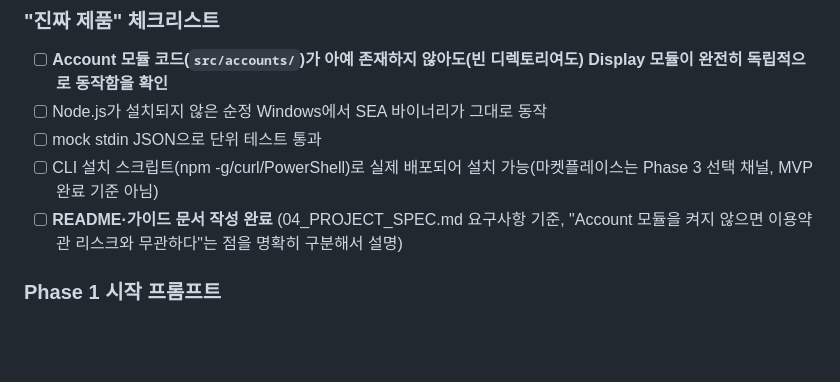
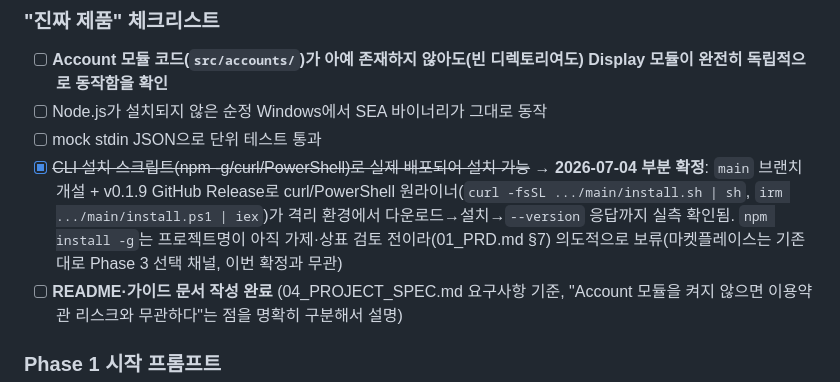
Before and after one commit to sodam-ai/ClaudeTower, a Markdown page: .PRD/03_PHASES.md, the part around the change. Rendered like a GitHub page; blank space fills up the shorter version.

```diff
--- a/.PRD/03_PHASES.md
+++ b/.PRD/03_PHASES.md
@@ -28,7 +28,7 @@
 - [ ] **Account 모듈 코드(`src/accounts/`)가 아예 존재하지 않아도(빈 디렉토리여도) Display 모듈이 완전히 독립적으로 동작함을 확인**
 - [ ] Node.js가 설치되지 않은 순정 Windows에서 SEA 바이너리가 그대로 동작
 - [ ] mock stdin JSON으로 단위 테스트 통과
-- [ ] CLI 설치 스크립트(npm -g/curl/PowerShell)로 실제 배포되어 설치 가능(마켓플레이스는 Phase 3 선택 채널, MVP 완료 기준 아님)
+- [x] ~~CLI 설치 스크립트(npm -g/curl/PowerShell)로 실제 배포되어 설치 가능~~ → **2026-07-04 부분 확정**: `main` 브랜치 개설 + v0.1.9 GitHub Release로 curl/PowerShell 원라이너(`curl -fsSL .../main/install.sh | sh`, `irm .../main/install.ps1 | iex`)가 격리 환경에서 다운로드→설치→`--version` 응답까지 실측 확인됨. `npm install -g`는 프로젝트명이 아직 가제·상표 검토 전이라(01_PRD.md §7) 의도적으로 보류(마켓플레이스는 기존대로 Phase 3 선택 채널, 이번 확정과 무관)
 - [ ] **README·가이드 문서 작성 완료** (04_PROJECT_SPEC.md 요구사항 기준, "Account 모듈을 켜지 않으면 이용약관 리스크와 무관하다"는 점을 명확히 구분해서 설명)
 
 ### Phase 1 시작 프롬프트
```
Also changed, not shown: .PRD/01_PRD.md (+1 -1 lines), .PRD/04_PROJECT_SPEC.md (+11 -1 lines).
